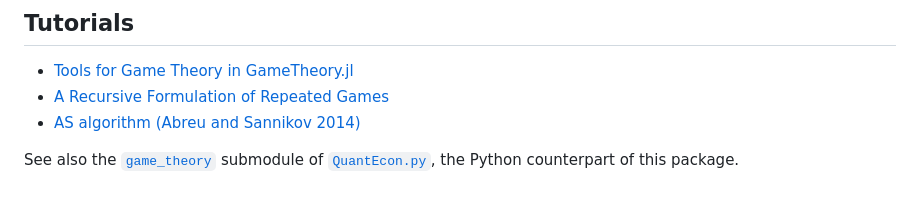
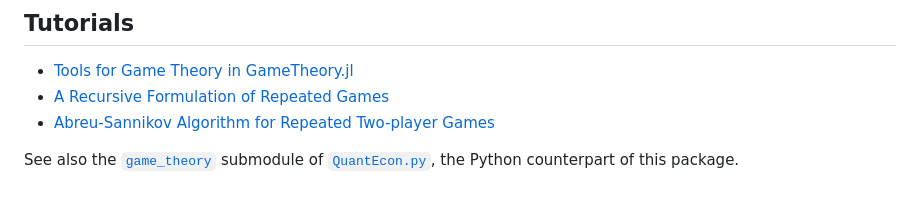
Before and after one commit to QuantEcon/GameTheory.jl, a Markdown page: README.md, the part around the change. GitHub-like rendering.

Commit message:
Update tutorial link for Abreu-Sannikov Algorithm [ci skip]

```diff
--- a/README.md
+++ b/README.md
@@ -121,7 +121,7 @@ See the tutorials for further examples.
 
 * [Tools for Game Theory in GameTheory.jl](https://nbviewer.org/github/QuantEcon/game-theory-notebooks/blob/main/game_theory_jl.ipynb)
 * [A Recursive Formulation of Repeated Games](https://nbviewer.org/github/QuantEcon/QuantEcon.notebooks/blob/master/recursive_repeated_games.ipynb)
-* [AS algorithm (Abreu and Sannikov 2014)](https://nbviewer.jupyter.org/github/QuantEcon/game-theory-notebooks/blob/main/as_jl.ipynb)
+* [Abreu-Sannikov Algorithm for Repeated Two-player Games](https://nbviewer.jupyter.org/github/QuantEcon/game-theory-notebooks/blob/main/as_jl.ipynb)
 
 See also the [`game_theory`](https://quanteconpy.readthedocs.io/en/latest/game_theory.html) submodule of
 [`QuantEcon.py`](https://github.com/QuantEcon/QuantEcon.py),
```
